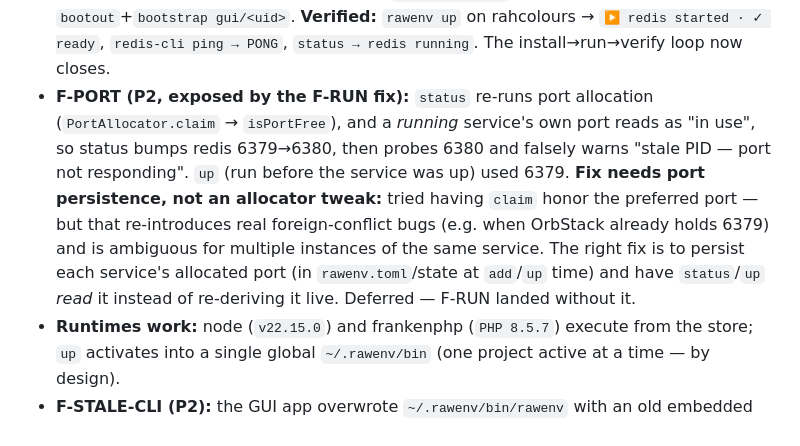
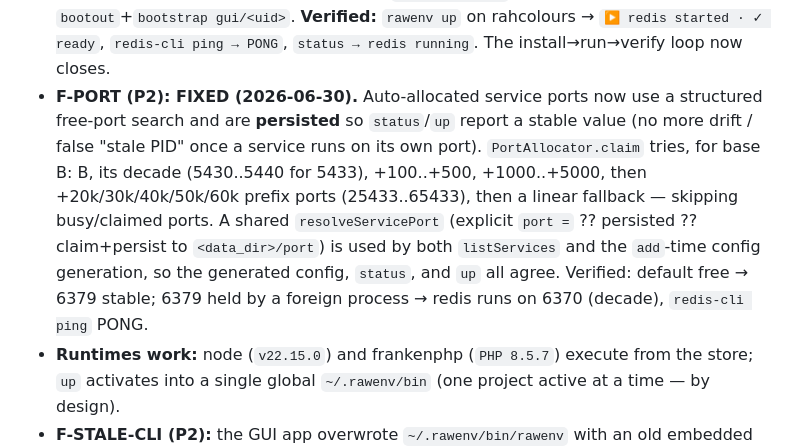
Before and after one commit to juslintek/rawenv, a Markdown page: qa/exploration/FINDINGS.md, the part around the change. Drawn GitHub-style.

Commit message:
qa(explore): mark F-PORT fixed (structured port search + persistence)

```diff
--- a/qa/exploration/FINDINGS.md
+++ b/qa/exploration/FINDINGS.md
@@ -143,14 +143,15 @@ reinstalling the correct binary.
   deprecated `launchctl load` (no-ops on a stale job) → now `bootout`+`bootstrap gui/<uid>`.
   **Verified:** `rawenv up` on rahcolours → `▶ redis started · ✓ ready`, `redis-cli ping → PONG`,
   `status → redis running`. The install→run→verify loop now closes.
-- **F-PORT (P2, exposed by the F-RUN fix):** `status` re-runs port allocation (`PortAllocator.claim`
-  → `isPortFree`), and a *running* service's own port reads as "in use", so status bumps redis
-  6379→6380, then probes 6380 and falsely warns "stale PID — port not responding". `up` (run before
-  the service was up) used 6379. **Fix needs port persistence, not an allocator tweak:** tried having
-  `claim` honor the preferred port — but that re-introduces real foreign-conflict bugs (e.g. when
-  OrbStack already holds 6379) and is ambiguous for multiple instances of the same service. The
-  right fix is to persist each service's allocated port (in `rawenv.toml`/state at `add`/`up` time)
-  and have `status`/`up` *read* it instead of re-deriving it live. Deferred — F-RUN landed without it.
+- **F-PORT (P2): FIXED (2026-06-30).** Auto-allocated service ports now use a structured free-port
+  search and are **persisted** so `status`/`up` report a stable value (no more drift / false
+  "stale PID" once a service runs on its own port). `PortAllocator.claim` tries, for base B: B, its
+  decade (5430..5440 for 5433), +100..+500, +1000..+5000, then +20k/30k/40k/50k/60k prefix ports
+  (25433..65433), then a linear fallback — skipping busy/claimed ports. A shared `resolveServicePort`
+  (explicit `port =` ?? persisted ?? claim+persist to `<data_dir>/port`) is used by both
+  `listServices` and the `add`-time config generation, so the generated config, `status`, and `up`
+  all agree. Verified: default free → 6379 stable; 6379 held by a foreign process → redis runs on
+  6370 (decade), `redis-cli ping` PONG.
 - **Runtimes work:** node (`v22.15.0`) and frankenphp (`PHP 8.5.7`) execute from the store; `up`
   activates into a single global `~/.rawenv/bin` (one project active at a time — by design).
 - **F-STALE-CLI (P2):** the GUI app overwrote `~/.rawenv/bin/rawenv` with an old embedded binary;
```
